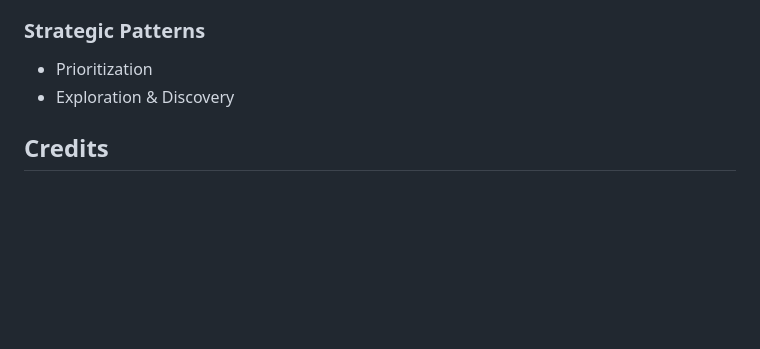
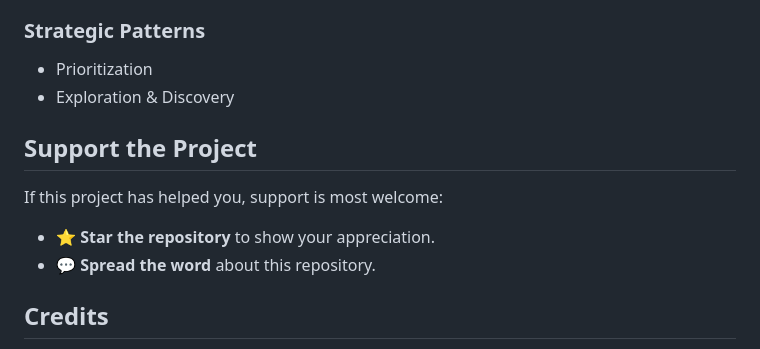
Before and after one commit to zeljkoavramovic/agentic-design-patterns, a Markdown page: README.md, the part around the change. Drawn GitHub-style; blank space fills up the shorter version.

Commit message:
added Support section

```diff
--- a/README.md
+++ b/README.md
@@ -107,6 +107,15 @@ The tutorial covers the following 21 patterns, grouped into categories:
 
 
 
+## Support the Project
+
+If this project has helped you, support is most welcome:
+
+- ⭐ **Star the repository** to show your appreciation.
+- 💬 **Spread the word** about this repository.
+
+
+
 ## Credits
 
 The patterns, diagrams, and explanations are sourced from the excellent work done by Prompt Advisers. For more information and to view the original source files, please visit their GitHub repository:
```
